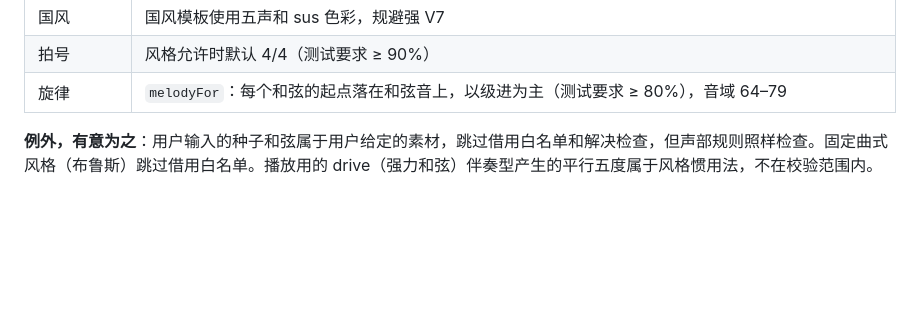
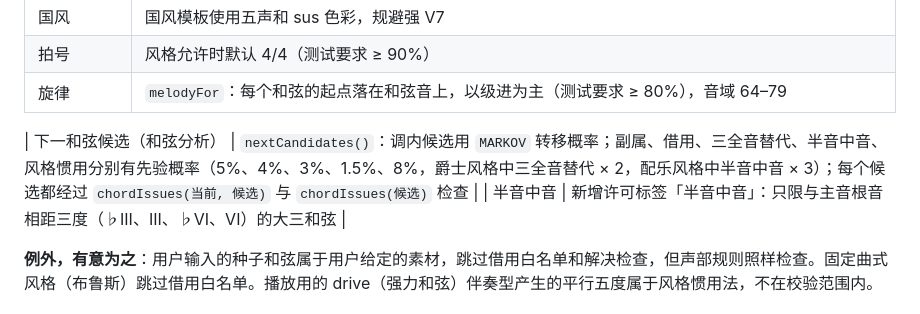
Before and after one commit to boochain/chord-generator, a Markdown page: docs/theory-rules.md, the part around the change. Drawn GitHub-style; blank space fills up the shorter version.

```diff
--- a/docs/theory-rules.md
+++ b/docs/theory-rules.md
@@ -57,6 +57,9 @@
 | 国风 | 国风模板使用五声和 sus 色彩，规避强 V7 |
 | 拍号 | 风格允许时默认 4/4（测试要求 ≥ 90%） |
 | 旋律 | `melodyFor`：每个和弦的起点落在和弦音上，以级进为主（测试要求 ≥ 80%），音域 64–79 |
+
+| 下一和弦候选（和弦分析） | `nextCandidates()`：调内候选用 `MARKOV` 转移概率；副属、借用、三全音替代、半音中音、风格惯用分别有先验概率（5%、4%、3%、1.5%、8%，爵士风格中三全音替代 × 2，配乐风格中半音中音 × 3）；每个候选都经过 `chordIssues(当前, 候选)` 与 `chordIssues(候选)` 检查 |
+| 半音中音 | 新增许可标签「半音中音」：只限与主音根音相距三度（♭III、III、♭VI、VI）的大三和弦 |
 
 **例外，有意为之**：用户输入的种子和弦属于用户给定的素材，跳过借用白名单和解决检查，但声部规则照样检查。固定曲式风格（布鲁斯）跳过借用白名单。播放用的 drive（强力和弦）伴奏型产生的平行五度属于风格惯用法，不在校验范围内。
 
```
Also changed, not shown: CHANGELOG.md (+14 -0 lines), README.md (+2 -0 lines), screenshot-mobile.png, screenshot.png, shot-analysis.png (added), shot-dict.png (added), 8 other files.
